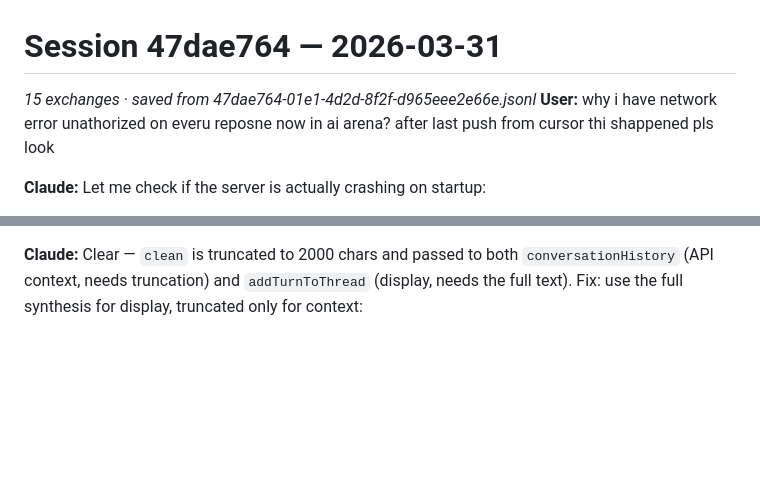
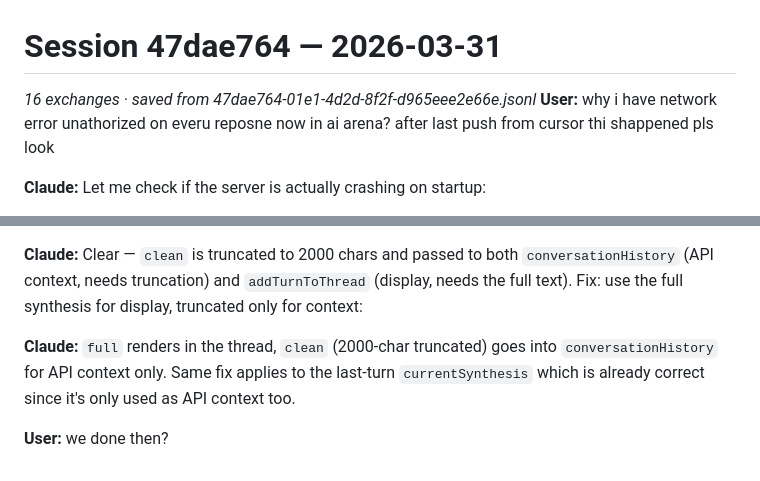
Before and after one commit to alexandrvakulsky-ux/ai-arena, a Markdown page: .claude/sessions/2026-03-31-47dae764.md, 2 parts joined by grey strips. Drawn GitHub-style; blank space fills up the shorter version.

Commit message:
Auto-save: session 47dae764

```diff
--- a/.claude/sessions/2026-03-31-47dae764.md
+++ b/.claude/sessions/2026-03-31-47dae764.md
@@ -1,6 +1,6 @@
 # Session 47dae764 — 2026-03-31
 
-_15 exchanges · saved from 47dae764-01e1-4d2d-8f2f-d965eee2e66e.jsonl_
+_16 exchanges · saved from 47dae764-01e1-4d2d-8f2f-d965eee2e66e.jsonl_
 **User:** why i have network error unathorized on everu reposne now in ai arena? after last push from cursor thi shappened pls look
 
 **Claude:** Let me check if the server is actually crashing on startup:
@@ -360,3 +360,7 @@ Fix: remove the `font-size` from `.conv-synthesis-body` and let `.jsb` own it:
 **Claude:** The synthesis is being sliced to 2000 chars before being passed to `addTurnToThread` — that's the truncation limit for API context, not for display. The full synthesis needs to render but only the truncated version goes into `conversationHistory`.
 
 **Claude:** Clear — `clean` is truncated to 2000 chars and passed to both `conversationHistory` (API context, needs truncation) and `addTurnToThread` (display, needs the full text). Fix: use the full synthesis for display, truncated only for context:
+
+**Claude:** `full` renders in the thread, `clean` (2000-char truncated) goes into `conversationHistory` for API context only. Same fix applies to the last-turn `currentSynthesis` which is already correct since it's only used as API context too.
+
+**User:** we done then?
```
